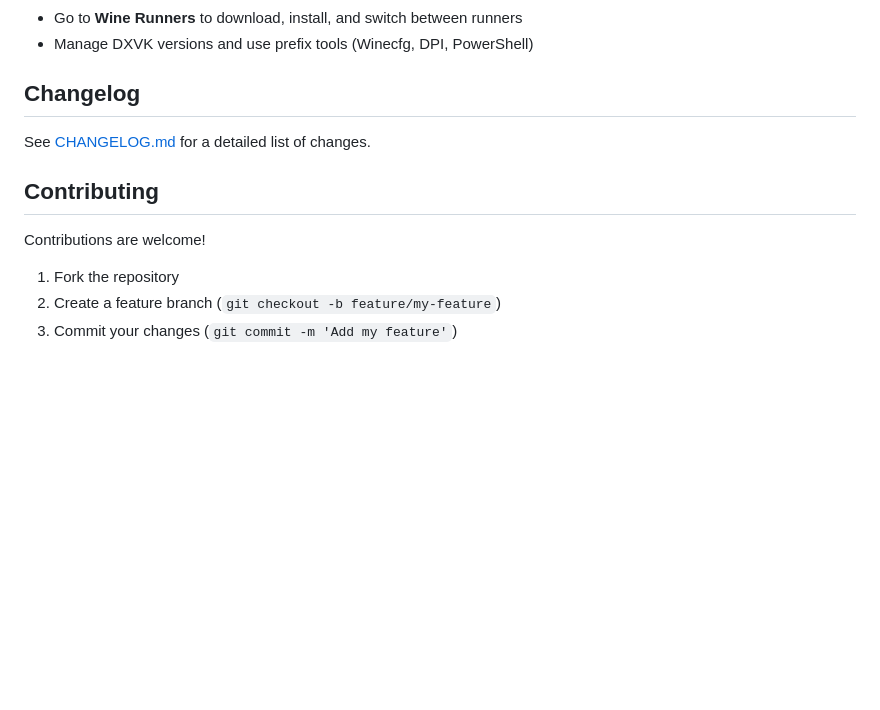
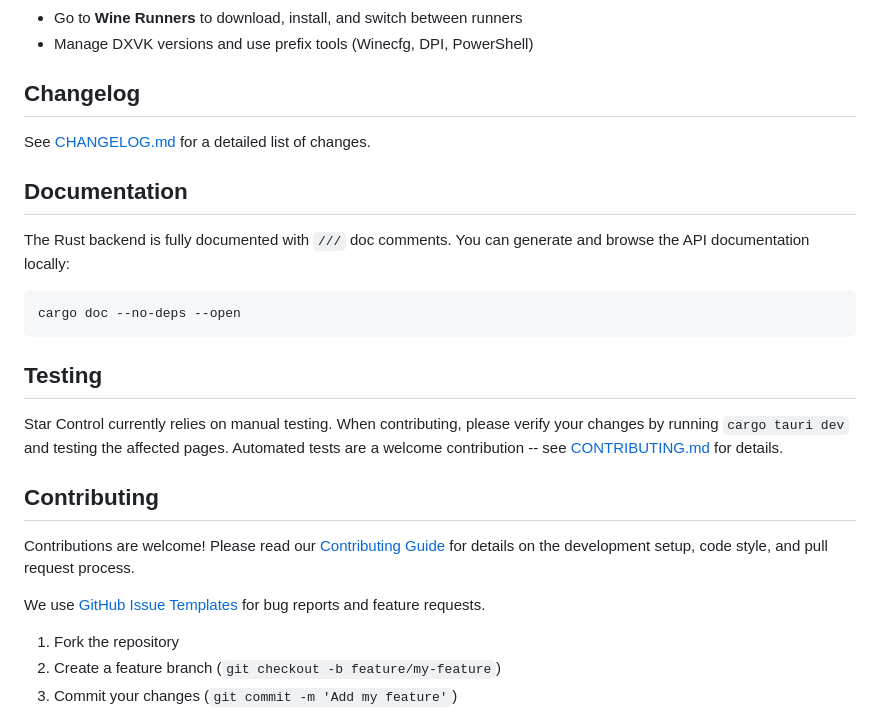
Before and after one commit to TomRhodan/star-control, a Markdown page: README.md, the part around the change. GitHub-like rendering; blank space fills up the shorter version.

````diff
--- a/README.md
+++ b/README.md
@@ -206,9 +206,23 @@ The built binary will be in `src-tauri/target/release/` and packages in `src-tau
 
 See [CHANGELOG.md](CHANGELOG.md) for a detailed list of changes.
 
+## Documentation
+
+The Rust backend is fully documented with `///` doc comments. You can generate and browse the API documentation locally:
+
+```bash
+cargo doc --no-deps --open
+```
+
+## Testing
+
+Star Control currently relies on manual testing. When contributing, please verify your changes by running `cargo tauri dev` and testing the affected pages. Automated tests are a welcome contribution -- see [CONTRIBUTING.md](CONTRIBUTING.md) for details.
+
 ## Contributing
 
-Contributions are welcome!
+Contributions are welcome! Please read our [Contributing Guide](CONTRIBUTING.md) for details on the development setup, code style, and pull request process.
+
+We use [GitHub Issue Templates](.github/ISSUE_TEMPLATE/) for bug reports and feature requests.
 
 1. Fork the repository
 2. Create a feature branch (`git checkout -b feature/my-feature`)
````
Also changed, not shown: CONTRIBUTING.md (+14 -1 lines).
